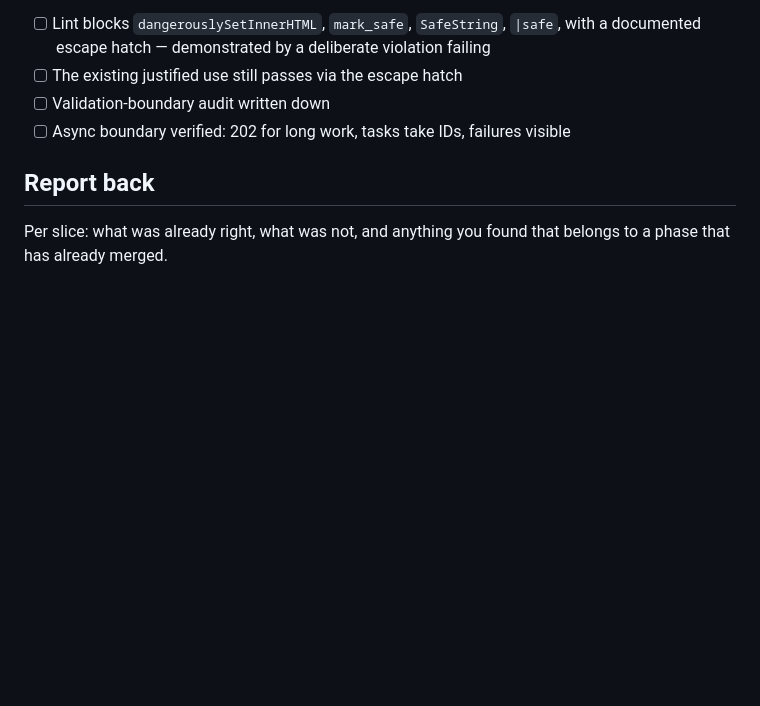
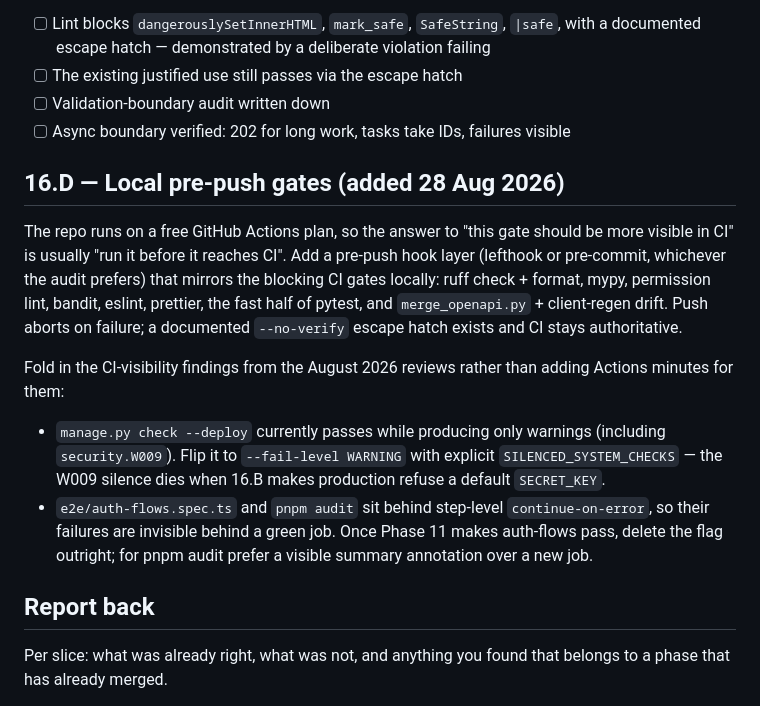
Before and after one commit to oliversignorini/keel, a Markdown page: docs/plans/phase-16.md, the part around the change. Drawn GitHub-style; blank space fills up the shorter version.

Commit message:
Phase 16: add local pre-push gates slice and CI-visibility follow-ups
Co-Authored-By: Claude Fable 5 <noreply@anthropic.com>
Claude-Session: https://claude.ai/code/session_013vDc67nABCKw4TE6rqUHvR

```diff
--- a/docs/plans/phase-16.md
+++ b/docs/plans/phase-16.md
@@ -120,6 +120,28 @@ this should already hold — verify and test rather than assume.
 - [ ] Validation-boundary audit written down
 - [ ] Async boundary verified: 202 for long work, tasks take IDs, failures visible
 
+## 16.D — Local pre-push gates (added 28 Aug 2026)
+
+The repo runs on a free GitHub Actions plan, so the answer to "this gate
+should be more visible in CI" is usually "run it before it reaches CI".
+Add a pre-push hook layer (lefthook or pre-commit, whichever the audit
+prefers) that mirrors the blocking CI gates locally: ruff check + format,
+mypy, permission lint, bandit, eslint, prettier, the fast half of pytest,
+and `merge_openapi.py` + client-regen drift. Push aborts on failure; a
+documented `--no-verify` escape hatch exists and CI stays authoritative.
+
+Fold in the CI-visibility findings from the August 2026 reviews rather
+than adding Actions minutes for them:
+
+- `manage.py check --deploy` currently passes while producing only
+  warnings (including `security.W009`). Flip it to `--fail-level WARNING`
+  with explicit `SILENCED_SYSTEM_CHECKS` — the W009 silence dies when
+  16.B makes production refuse a default `SECRET_KEY`.
+- `e2e/auth-flows.spec.ts` and `pnpm audit` sit behind step-level
+  `continue-on-error`, so their failures are invisible behind a green
+  job. Once Phase 11 makes auth-flows pass, delete the flag outright;
+  for pnpm audit prefer a visible summary annotation over a new job.
+
 ## Report back
 
 Per slice: what was already right, what was not, and anything you found that
```
